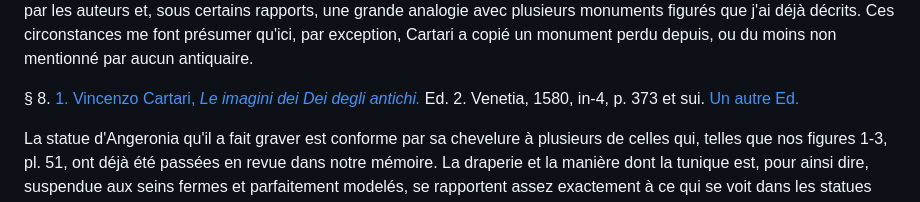
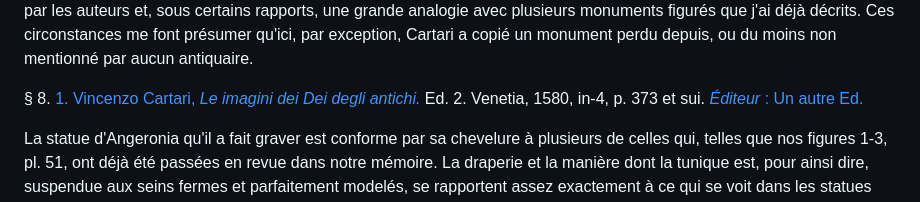
Before and after one commit to solaranamnesis/frederic-jules-sichel, a Markdown page: recherches-sur-les-divalia-et-les-angeronalia-des-romains/full-text-french.md, the part around the change. Rendered like a GitHub page.

```diff
--- a/recherches-sur-les-divalia-et-les-angeronalia-des-romains/full-text-french.md
+++ b/recherches-sur-les-divalia-et-les-angeronalia-des-romains/full-text-french.md
@@ -381,7 +381,7 @@ M. Gerhard* cite quelques autres figures qu'il a décrites dans le _Kunstblatt_.
 
 § 8\. (Pl. 51, fig. 6). _Cartari_* nous fournit encore une curieuse figure d'Angérone. Les images que cet auteur donne des divinités anciennes semblent, pour la plupart, non pas des copies fidèles ou même approximatives de monuments antiques, mais des compositions arbitraires faites seulement d'après les descriptions des anciens. Je n'aurais donc attaché nulle importance à la représentation d'Angérone que je reproduis, si elle n'offrait quelques particularités non mentionnées par les auteurs et, sous certains rapports, une grande analogie avec plusieurs monuments figurés que j'ai déjà décrits. Ces circonstances me font présumer qu'ici, par exception, Cartari a copié un monument perdu depuis, ou du moins non mentionné par aucun antiquaire.
 
-§ 8\. [1. Vincenzo Cartari, _Le imagini dei Dei degli antichi._](https://cdn.solaranamnesis.com/JulesSichel/Venus/leimaginideglide02cart_orig_0320.png) Ed. 2. Venetia, 1580, in-4, p. 373 et sui. [Un autre Ed.](https://cdn.solaranamnesis.com/JulesSichel/Venus/leimaginideglide00cart_orig_0324.png)
+§ 8\. [1. Vincenzo Cartari, _Le imagini dei Dei degli antichi._](https://cdn.solaranamnesis.com/JulesSichel/Venus/leimaginideglide02cart_orig_0320.png) Ed. 2. Venetia, 1580, in-4, p. 373 et sui. [_Éditeur_ : Un autre Ed.](https://cdn.solaranamnesis.com/JulesSichel/Venus/leimaginideglide00cart_orig_0324.png)
 
 La statue d'Angeronia qu'il a fait graver est conforme par sa chevelure à plusieurs de celles qui, telles que nos figures 1-3, pl. 51, ont déjà été passées en revue dans notre mémoire. La draperie et la manière dont la tunique est, pour ainsi dire, suspendue aux seins fermes et parfaitement modelés, se rapportent assez exactement à ce qui se voit dans les statues que donnent Caylus et Montfaucon.* La position des bras est, à peu près, celle que l'on trouve chez plusieurs des figurines découvertes dans la ciste mystique, et que M. Gerhard a représentées.* Toutes ces circonstances ne peuvent être fortuites ni inventées à plaisir par Cartari ; on y reconnaît manifestement une copie fidèle d'un monument dont cet antiquaire a eu connaissance.
 
```
